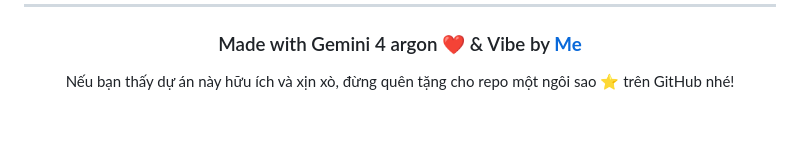
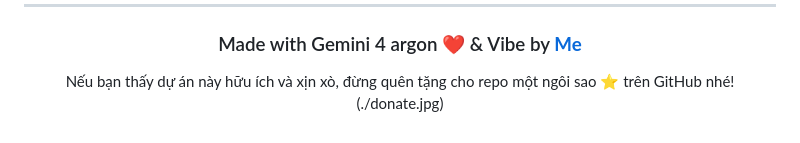
Before and after one commit to hhd-z/CreateQRCode, a Markdown page: README.md, the part around the change. Drawn GitHub-style.

Commit message:
Update README with donation image

```diff
--- a/README.md
+++ b/README.md
@@ -97,5 +97,6 @@ Dự án được đóng gói theo kiến trúc **Single-File Application** cự
 
 ### Made with Gemini 4 argon ❤️ & Vibe by **[Me](https://github.com/hhd-z)**
 Nếu bạn thấy dự án này hữu ích và xịn xò, đừng quên tặng cho repo một ngôi sao ⭐ trên GitHub nhé!
+(./donate.jpg)
 
 </div>
```
